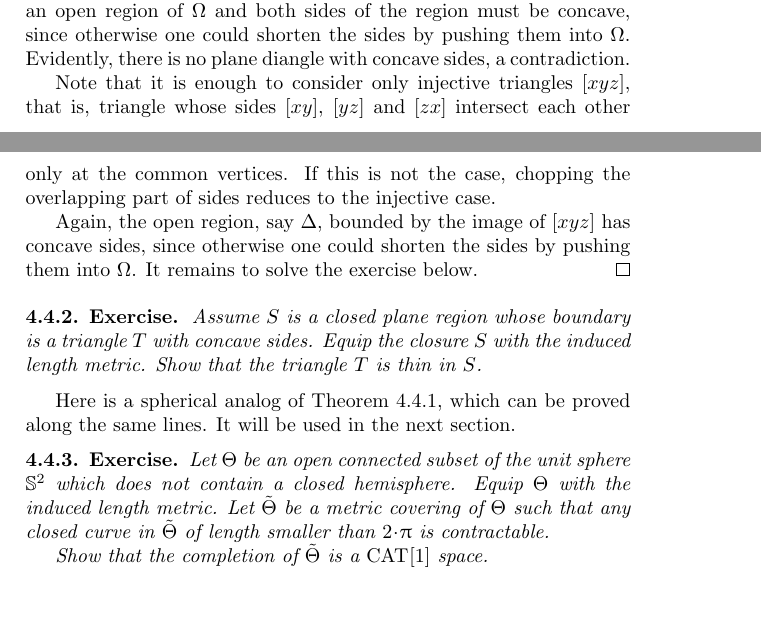
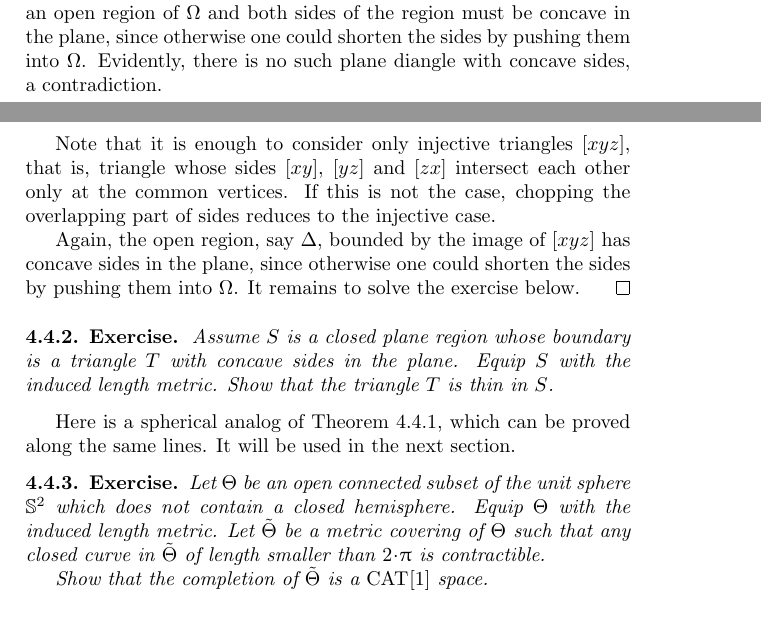
Before and after one commit to anton-petrunin/invitation, a LaTeX thesis (invitation.tex, which reads examples.tex): two parts of pages 59 and 60 of 88, joined at a grey line, cut so that both start at the same text. Compiled offline with pdfLaTeX.

Commit message:
examples.tex

```diff
--- a/examples.tex
+++ b/examples.tex
@@ -370,21 +370,21 @@ In other words, every triangle in $K$ looks like the one in the diagram.
 
 Indeed, assuming the contrary, there will be a diangle in $K$,
 that is, two minimizing geodesics with common ends but no other common points.
-The image of this diangle in the plane must bound an open region of $\Omega$ and both sides of the region must be concave, since otherwise one could shorten the sides by pushing them into $\Omega$.
-Evidently, there is no plane diangle with concave sides, a contradiction.
+The image of this diangle in the plane must bound an open region of $\Omega$ and both sides of the region must be concave in the plane, since otherwise one could shorten the sides by pushing them into $\Omega$.
+Evidently, there is no such plane diangle with concave sides, a contradiction.
 
 Note that it is enough to consider only injective triangles $[xyz]$,
 that is, triangle whose sides $[xy]$, $[yz]$ and $[zx]$ intersect each other only at the common vertices.
 If this is not the case, chopping the overlapping part of sides reduces to the injective case.
 
-Again, the open region, say $\Delta$, bounded by the image of $[xyz]$  has concave sides, since otherwise one could shorten the sides by pushing them into $\Omega$.
+Again, the open region, say $\Delta$, bounded by the image of $[xyz]$  has concave sides in the plane, since otherwise one could shorten the sides by pushing them into $\Omega$.
 It remains to solve the exercise below.
 \qeds
 
 \begin{thm}{Exercise}\label{ex:concave-triangle}
 Assume $S$ is a closed plane
-region whose boundary is a triangle $T$ with concave sides.
-Equip the closure $S$ with the induced length metric.
+region whose boundary is a triangle $T$ with concave sides  in the plane.
+Equip $S$ with the induced length metric.
 Show that the triangle $T$ is thin in $S$.
 \end{thm}
 
@@ -398,7 +398,7 @@ It will be used in the next section.
 Let $\Theta$ be an open connected subset of the unit sphere $\SS^2$ which does not contain a closed hemisphere.
 Equip $\Theta$ with the induced length metric.
 Let $\tilde \Theta$ be a metric covering of $\Theta$
-such that any closed curve in $\tilde \Theta$ of length smaller than $2\cdot\pi$ is contractable.
+such that any closed curve in $\tilde \Theta$ of length smaller than $2\cdot\pi$ is contractible.
 
 Show that the completion of $\tilde \Theta$ is a  $\Cat{}{1}$ space.
 \end{thm}
```
